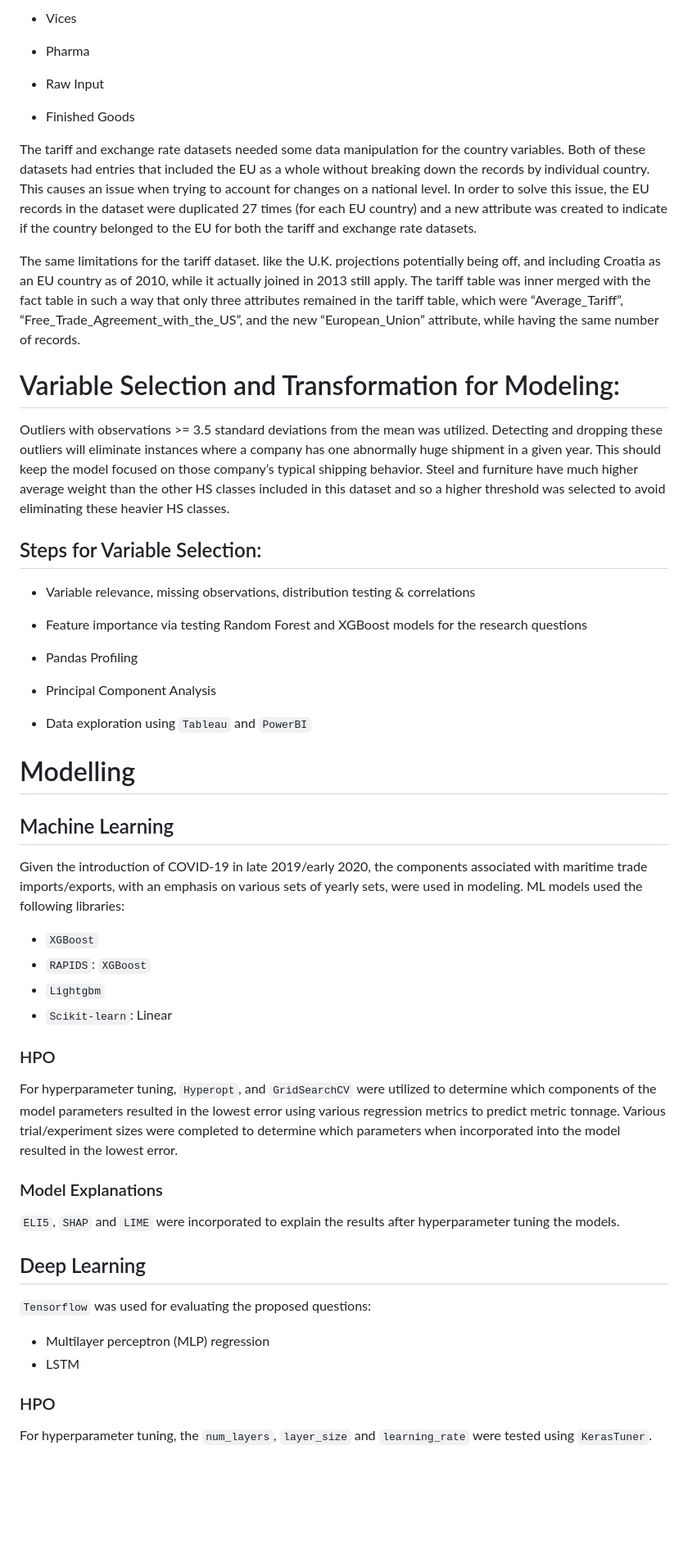
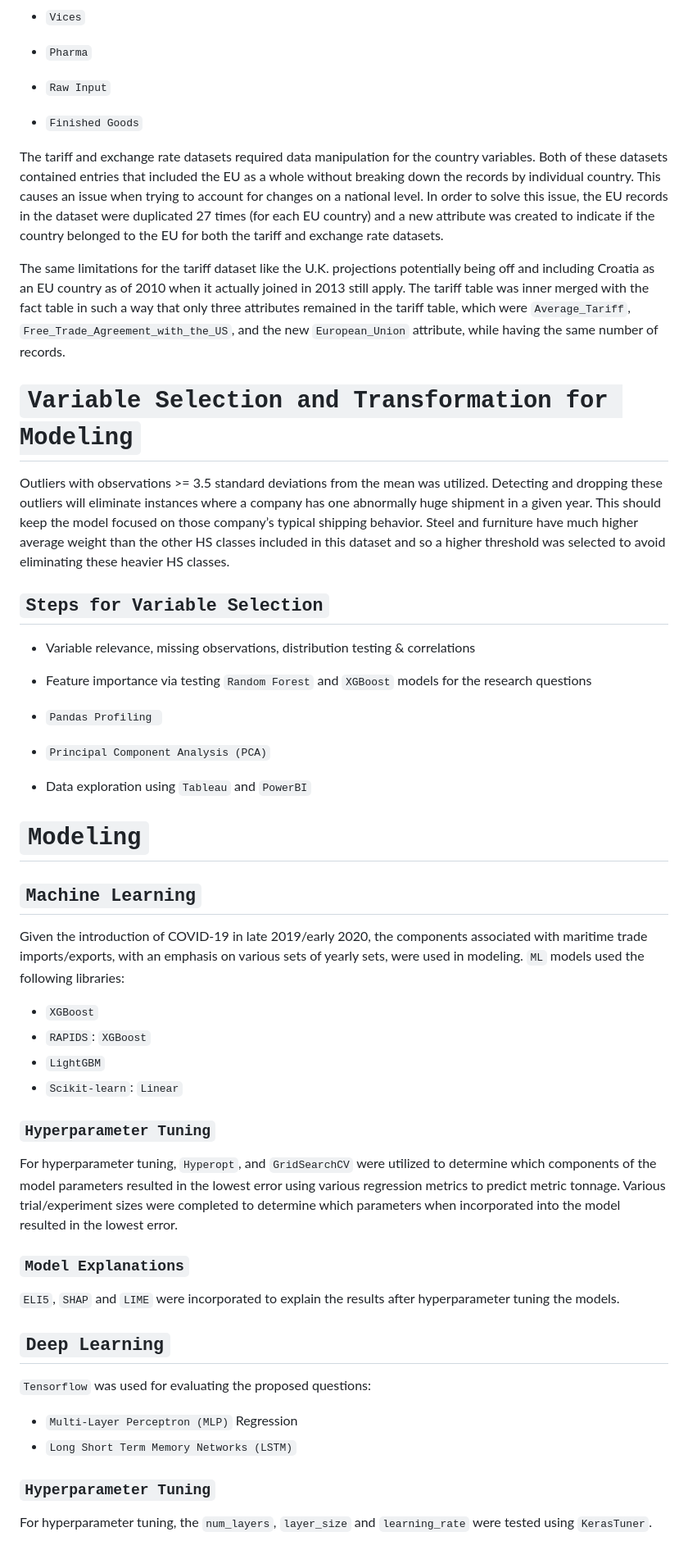
Before and after one commit to adataschultz/MaritimeTrade_COVID, a Markdown page: README.md, the part around one of its changes. Shown at 82% size. GitHub-like rendering; blank space fills up the shorter version.

```diff
--- a/README.md
+++ b/README.md
@@ -133,58 +135,58 @@ Only 23 harmonized service classes of shipments are being considered, which are
 
--	Vices
+-	`Vices`
 
--	Pharma
+-	`Pharma`
 
--	Raw Input
+-	`Raw Input`
 
--	Finished Goods
+-	`Finished Goods`
 
 
-The tariff and exchange rate datasets needed some data manipulation for the country variables. Both of these datasets had entries that included the EU as a whole without breaking down the records by individual country. This causes an issue when trying to account for changes on a national level. In order to solve this issue, the EU records in the  dataset were duplicated 27 times (for each EU country) and a new attribute was created to indicate if the country belonged to the EU for both the tariff and exchange rate datasets.
+The tariff and exchange rate datasets required data manipulation for the country variables. Both of these datasets contained entries that included the EU as a whole without breaking down the records by individual country. This causes an issue when trying to account for changes on a national level. In order to solve this issue, the EU records in the dataset were duplicated 27 times (for each EU country) and a new attribute was created to indicate if the country belonged to the EU for both the tariff and exchange rate datasets.
 
-The same limitations for the tariff dataset. like the U.K. projections potentially being off, and including Croatia as an EU country as of 2010, while it actually joined in 2013 still apply.  The tariff table was inner merged with the fact table in such a way that only three attributes remained in the tariff table, which were “Average_Tariff”, “Free_Trade_Agreement_with_the_US”, and the new “European_Union” attribute, while having the same number of records.
+The same limitations for the tariff dataset like the U.K. projections potentially being off and including Croatia as an EU country as of 2010 when it actually joined in 2013 still apply. The tariff table was inner merged with the fact table in such a way that only three attributes remained in the tariff table, which were `Average_Tariff`, `Free_Trade_Agreement_with_the_US`, and the new `European_Union` attribute, while having the same number of records.
 
-# Variable Selection and Transformation for Modeling:
+# `Variable Selection and Transformation for Modeling`
 Outliers with observations >= 3.5 standard deviations from the mean was utilized. Detecting and dropping these outliers will eliminate instances where a company has one abnormally huge shipment in a given year. This should keep the model focused on those company’s typical shipping behavior. Steel and furniture have much higher average weight than the other HS classes included in this dataset and so a higher threshold was selected to avoid eliminating these heavier HS classes.
 
-## Steps for Variable Selection:
+## `Steps for Variable Selection`
 
 -	Variable relevance, missing observations, distribution testing & correlations
 
--	Feature importance via testing Random Forest and XGBoost models for the research questions
+-	Feature importance via testing `Random Forest` and `XGBoost` models for the research questions
 
--	Pandas Profiling
+-	`Pandas Profiling `
 
--	Principal Component Analysis
+-	`Principal Component Analysis (PCA)`
 
 -	Data exploration using `Tableau` and `PowerBI`
 
-# Modelling
+# `Modeling`
 
 
-## Machine Learning
-Given the introduction of COVID-19 in late 2019/early 2020, the components associated with maritime trade imports/exports, with an emphasis on various sets of yearly sets, were used in modeling. ML models used the following libraries:
+## `Machine Learning`
+Given the introduction of COVID-19 in late 2019/early 2020, the components associated with maritime trade imports/exports, with an emphasis on various sets of yearly sets, were used in modeling. `ML` models used the following libraries:
 - `XGBoost`
 - `RAPIDS`: `XGBoost`
-- `Lightgbm`
-- `Scikit-learn`: Linear
+- `LightGBM`
+- `Scikit-learn`: `Linear`
 
 
-### HPO
+### `Hyperparameter Tuning`
 For hyperparameter tuning, `Hyperopt`, and `GridSearchCV` were utilized to determine which components of the model parameters resulted in the lowest error using various regression metrics to predict metric tonnage. Various trial/experiment sizes were completed to determine which parameters when incorporated into the model resulted in the lowest error.
 
 
-### Model Explanations
+### `Model Explanations`
 `ELI5`, `SHAP` and `LIME` were incorporated to explain the results after hyperparameter tuning the models.
 
 
-## Deep Learning
+## `Deep Learning`
 `Tensorflow` was used for evaluating the proposed questions:
-- Multilayer perceptron (MLP) regression
-- LSTM
+- `Multi-Layer Perceptron (MLP)` Regression
+- `Long Short Term Memory Networks (LSTM)`
 
 
-### HPO
+### `Hyperparameter Tuning`
 For hyperparameter tuning, the `num_layers`, `layer_size` and `learning_rate` were tested using `KerasTuner`.
 
 
```
Also changed, not shown: other parts of README.md (+66 -64 lines).
